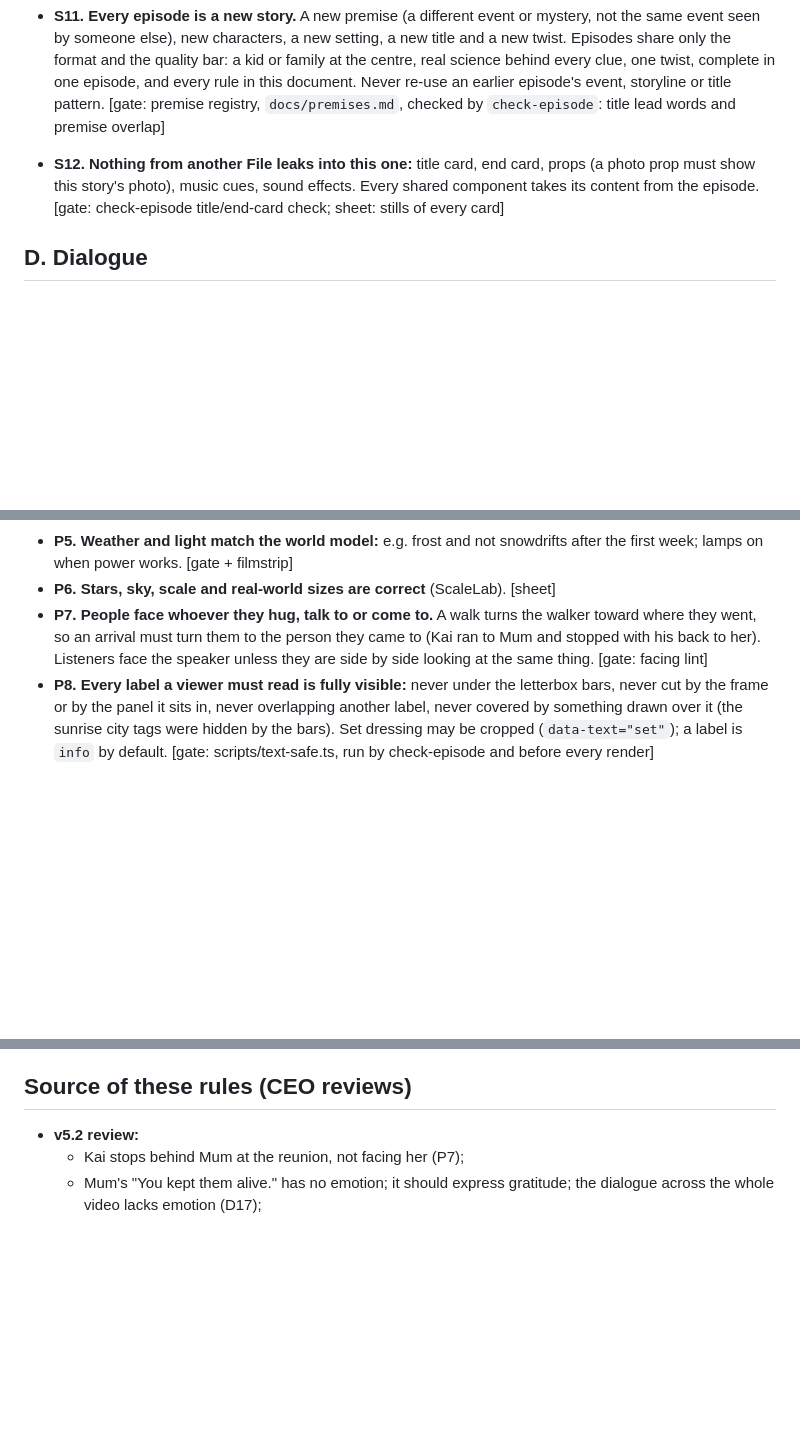
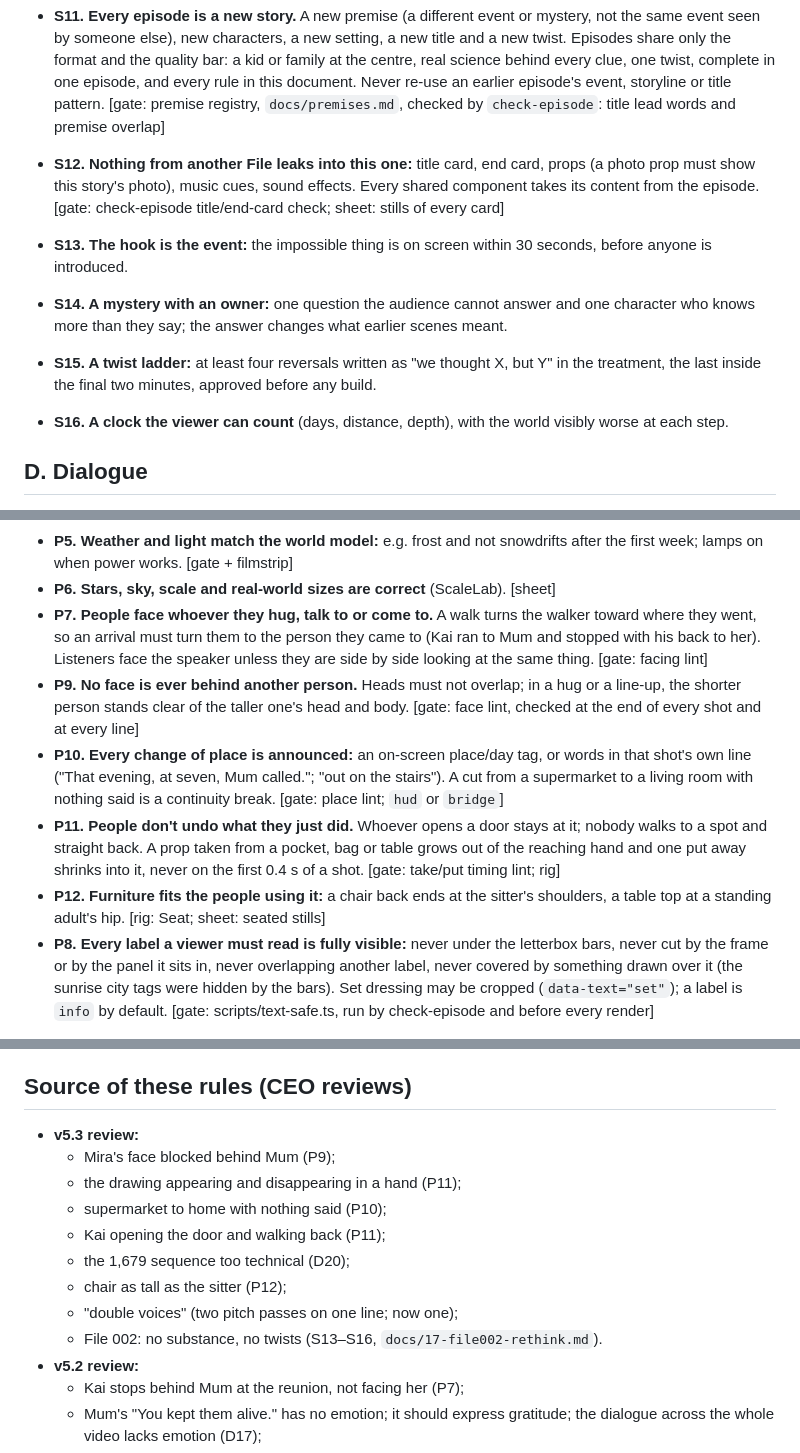
Before and after one commit to jonesruskin/youtube-idea, a Markdown page: docs/00-production-standards.md, 3 parts joined by grey strips. Drawn GitHub-style; blank space fills up the shorter version.

```diff
--- a/docs/00-production-standards.md
+++ b/docs/00-production-standards.md
@@ -33,6 +33,11 @@ A new CEO note becomes a new numbered rule here, and a gate wherever it can be a
 - **S11. Every episode is a new story.** A new premise (a different event or mystery, not the same event seen by someone else), new characters, a new setting, a new title and a new twist. Episodes share only the format and the quality bar: a kid or family at the centre, real science behind every clue, one twist, complete in one episode, and every rule in this document. Never re-use an earlier episode's event, storyline or title pattern. [gate: premise registry, `docs/premises.md`, checked by `check-episode`: title lead words and premise overlap]
 - **S12. Nothing from another File leaks into this one:** title card, end card, props (a photo prop must show this story's photo), music cues, sound effects. Every shared component takes its content from the episode. [gate: check-episode title/end-card check; sheet: stills of every card]
 
+- **S13. The hook is the event:** the impossible thing is on screen within 30 seconds, before anyone is introduced.
+- **S14. A mystery with an owner:** one question the audience cannot answer and one character who knows more than they say; the answer changes what earlier scenes meant.
+- **S15. A twist ladder:** at least four reversals written as "we thought X, but Y" in the treatment, the last inside the final two minutes, approved before any build.
+- **S16. A clock the viewer can count** (days, distance, depth), with the world visibly worse at each step.
+
 ## D. Dialogue
 - **D1. Every line is a complete, natural sentence** that makes sense on its own, with clear referents. Write "Then something has happened at the Sun", not "Then it happened at the Sun". [cold read]
 - **D2. No clipped numbers or jargon:** say "four minutes past seven", not "seven-oh-four". [gate: line lint]
@@ -72,6 +78,10 @@ A new CEO note becomes a new numbered rule here, and a gate wherever it can be a
 - **P5. Weather and light match the world model:** e.g. frost and not snowdrifts after the first week; lamps on when power works. [gate + filmstrip]
 - **P6. Stars, sky, scale and real-world sizes are correct** (ScaleLab). [sheet]
 - **P7. People face whoever they hug, talk to or come to.** A walk turns the walker toward where they went, so an arrival must turn them to the person they came to (Kai ran to Mum and stopped with his back to her). Listeners face the speaker unless they are side by side looking at the same thing. [gate: facing lint]
+- **P9. No face is ever behind another person.** Heads must not overlap; in a hug or a line-up, the shorter person stands clear of the taller one's head and body. [gate: face lint, checked at the end of every shot and at every line]
+- **P10. Every change of place is announced:** an on-screen place/day tag, or words in that shot's own line ("That evening, at seven, Mum called."; "out on the stairs"). A cut from a supermarket to a living room with nothing said is a continuity break. [gate: place lint; `hud` or `bridge`]
+- **P11. People don't undo what they just did.** Whoever opens a door stays at it; nobody walks to a spot and straight back. A prop taken from a pocket, bag or table grows out of the reaching hand and one put away shrinks into it, never on the first 0.4 s of a shot. [gate: take/put timing lint; rig]
+- **P12. Furniture fits the people using it:** a chair back ends at the sitter's shoulders, a table top at a standing adult's hip. [rig: Seat; sheet: seated stills]
 - **P8. Every label a viewer must read is fully visible:** never under the letterbox bars, never cut by the frame or by the panel it sits in, never overlapping another label, never covered by something drawn over it (the sunrise city tags were hidden by the bars). Set dressing may be cropped (`data-text="set"`); a label is `info` by default. [gate: scripts/text-safe.ts, run by check-episode and before every render]
 
 ## A. Acting (faces and bodies)
@@ -119,6 +129,15 @@ A new CEO note becomes a new numbered rule here, and a gate wherever it can be a
   - Clarity beats cut speed: never clip a line to make the number. [gate]
 
 ## Source of these rules (CEO reviews)
+- **v5.3 review:**
+  - Mira's face blocked behind Mum (P9);
+  - the drawing appearing and disappearing in a hand (P11);
+  - supermarket to home with nothing said (P10);
+  - Kai opening the door and walking back (P11);
+  - the 1,679 sequence too technical (D20);
+  - chair as tall as the sitter (P12);
+  - "double voices" (two pitch passes on one line; now one);
+  - File 002: no substance, no twists (S13–S16, `docs/17-file002-rethink.md`).
 - **v5.2 review:**
   - Kai stops behind Mum at the reunion, not facing her (P7);
   - Mum's "You kept them alive." has no emotion; it should express gratitude; the dialogue across the whole video lacks emotion (D17);
```
Also changed, not shown: other parts of docs/00-production-standards.md (+1 -0 lines), docs/17-file002-rethink.md (added, +73 -0 lines).
